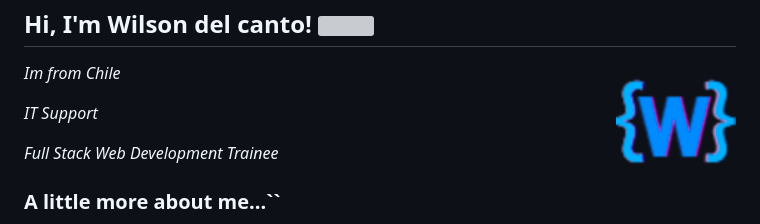
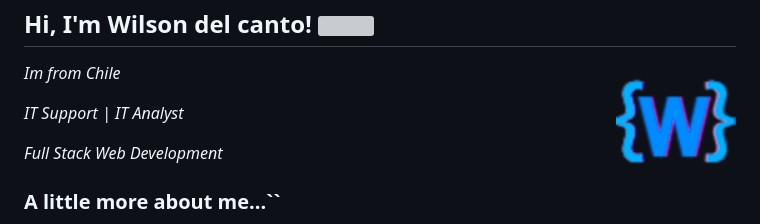
Before and after one commit to wdelcant/wdelcant, a Markdown page: README.md, the part around the change. Drawn GitHub-style; grey boxes are pictures that could not be loaded.

Commit message:
Update README.md
update description

```diff
--- a/README.md
+++ b/README.md
@@ -3,8 +3,8 @@
 <h2> Hi, I'm Wilson del canto! <img src="https://media.giphy.com/media/mGcNjsfWAjY5AEZNw6/giphy.gif" width="50"></h2>
 <img align='right' src="https://github.com/wdelcant/wdelcant/raw/main/android-icon-96x96.png" width="120">
 <p><em>Im from Chile</em></p>
-<p><em>IT Support</em></p>
-<p><em>Full Stack Web Development Trainee</em></p>
+<p><em>IT Support | IT Analyst</em></p>
+<p><em>Full Stack Web Development</em></p>
 
 ### A little more about me...``
 
```
